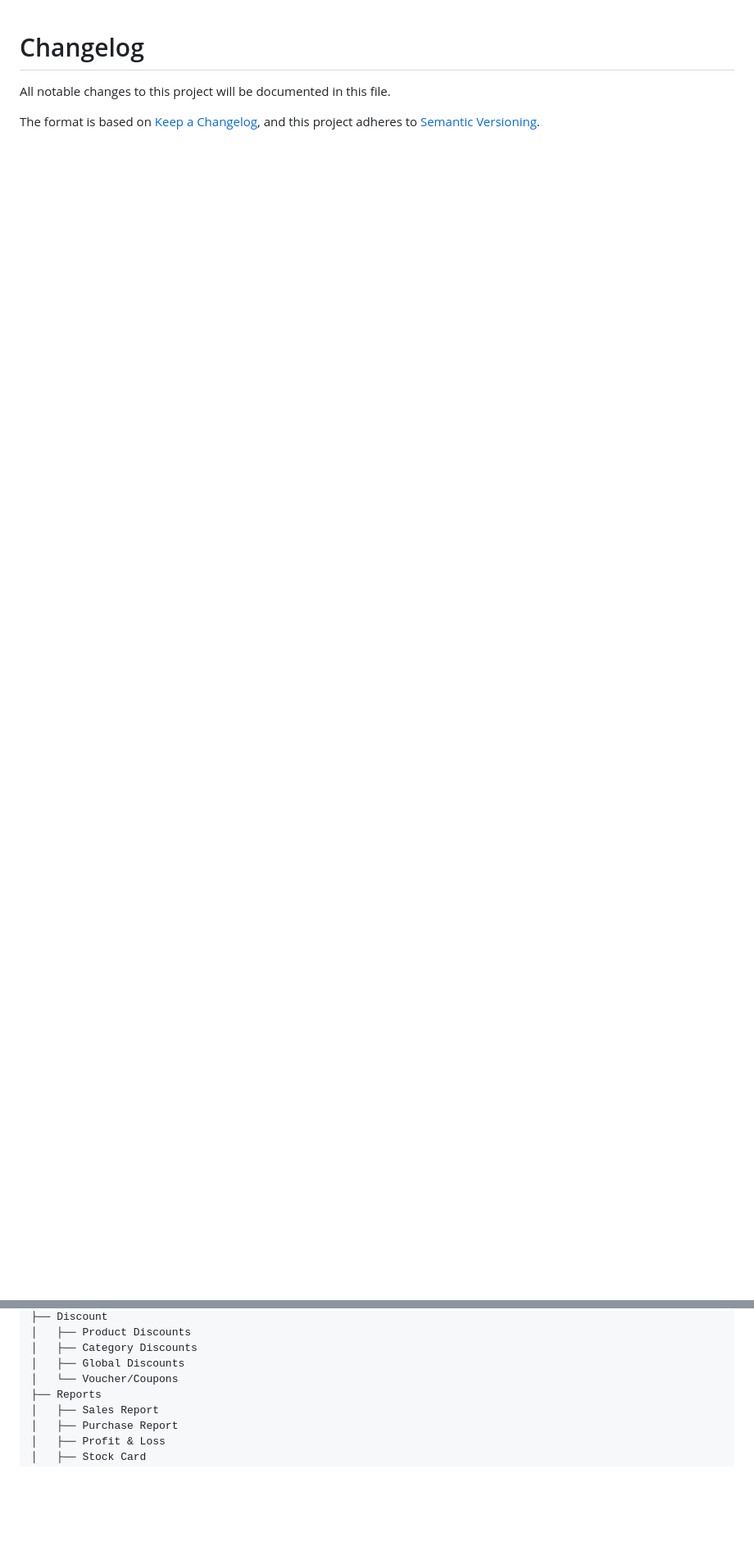
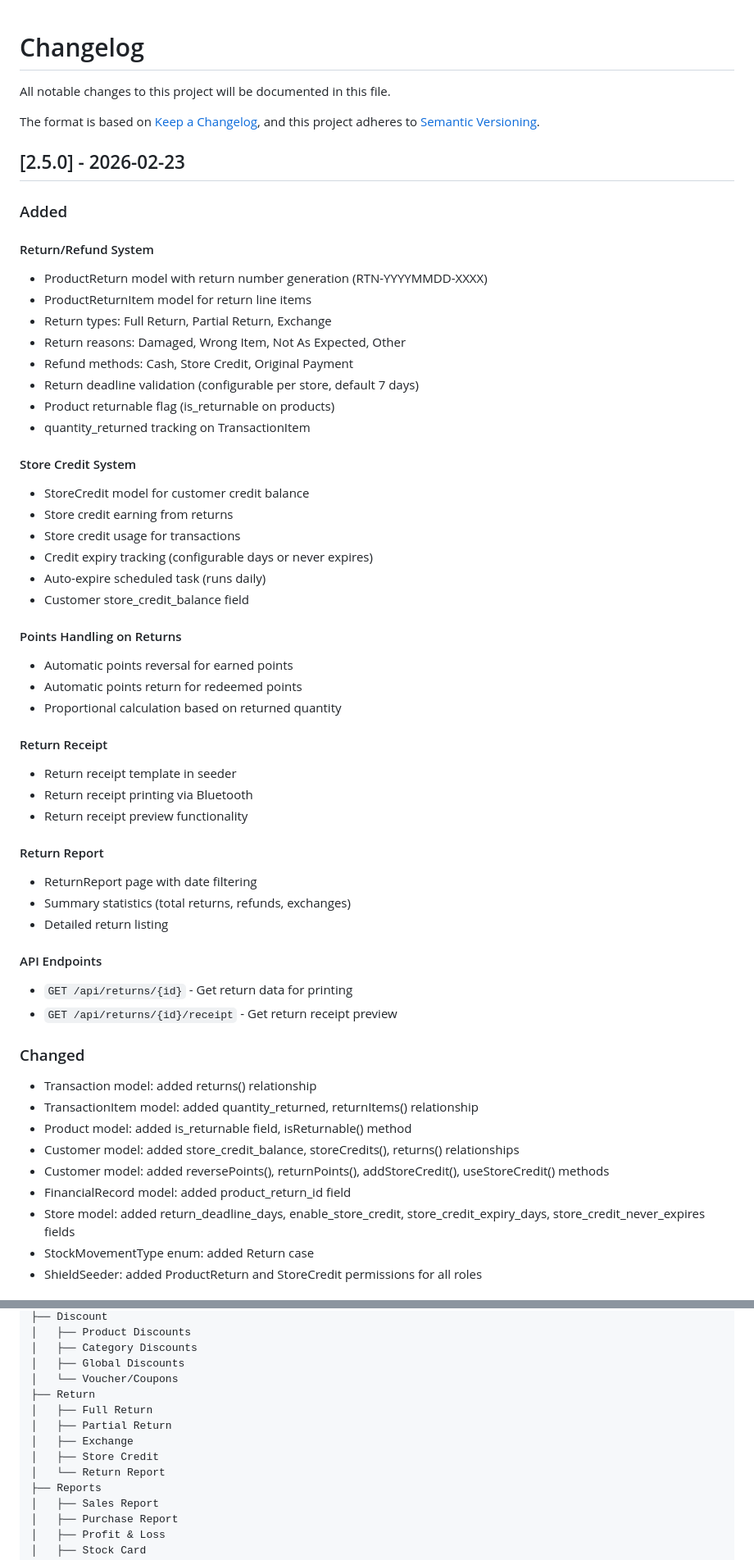
Before and after one commit to ryansutrisno/simple-pos-laravel, a Markdown page: CHANGELOG.md, 2 parts joined by grey strips. Shown at 82% size. Rendered like a GitHub page; blank space fills up the shorter version.

```diff
--- a/CHANGELOG.md
+++ b/CHANGELOG.md
@@ -4,3 +4,56 @@ All notable changes to this project will be documented in this file.
 
 The format is based on [Keep a Changelog](https://keepachangelog.com/en/1.1.0/),
 and this project adheres to [Semantic Versioning](https://semver.org/spec/v2.0.0.html).
+
+## [2.5.0] - 2026-02-23
+
+### Added
+
+#### Return/Refund System
+- ProductReturn model with return number generation (RTN-YYYYMMDD-XXXX)
+- ProductReturnItem model for return line items
+- Return types: Full Return, Partial Return, Exchange
+- Return reasons: Damaged, Wrong Item, Not As Expected, Other
+- Refund methods: Cash, Store Credit, Original Payment
+- Return deadline validation (configurable per store, default 7 days)
+- Product returnable flag (is_returnable on products)
+- quantity_returned tracking on TransactionItem
+
+#### Store Credit System
+- StoreCredit model for customer credit balance
+- Store credit earning from returns
+- Store credit usage for transactions
+- Credit expiry tracking (configurable days or never expires)
+- Auto-expire scheduled task (runs daily)
+- Customer store_credit_balance field
+
+#### Points Handling on Returns
+- Automatic points reversal for earned points
+- Automatic points return for redeemed points
+- Proportional calculation based on returned quantity
+
+#### Return Receipt
+- Return receipt template in seeder
+- Return receipt printing via Bluetooth
+- Return receipt preview functionality
+
+#### Return Report
+- ReturnReport page with date filtering
+- Summary statistics (total returns, refunds, exchanges)
+- Detailed return listing
+
+#### API Endpoints
+- `GET /api/returns/{id}` - Get return data for printing
+- `GET /api/returns/{id}/receipt` - Get return receipt preview
+
+### Changed
+- Transaction model: added returns() relationship
+- TransactionItem model: added quantity_returned, returnItems() relationship
+- Product model: added is_returnable field, isReturnable() method
+- Customer model: added store_credit_balance, storeCredits(), returns() relationships
+- Customer model: added reversePoints(), returnPoints(), addStoreCredit(), useStoreCredit() methods
+- FinancialRecord model: added product_return_id field
+- Store model: added return_deadline_days, enable_store_credit, store_credit_expiry_days, store_credit_never_expires fields
+- StockMovementType enum: added Return case
+- ShieldSeeder: added ProductReturn and StoreCredit permissions for all roles
+
@@ -347,6 +452,12 @@ and this project adheres to [Semantic Versioning](https://semver.org/spec/v2.0.0
 │   ├── Category Discounts
 │   ├── Global Discounts
 │   └── Voucher/Coupons
+├── Return
+│   ├── Full Return
+│   ├── Partial Return
+│   ├── Exchange
+│   ├── Store Credit
+│   └── Return Report
 ├── Reports
 │   ├── Sales Report
 │   ├── Purchase Report
```
Also changed, not shown: other parts of CHANGELOG.md (+52 -0 lines), README.md (+21 -2 lines).
